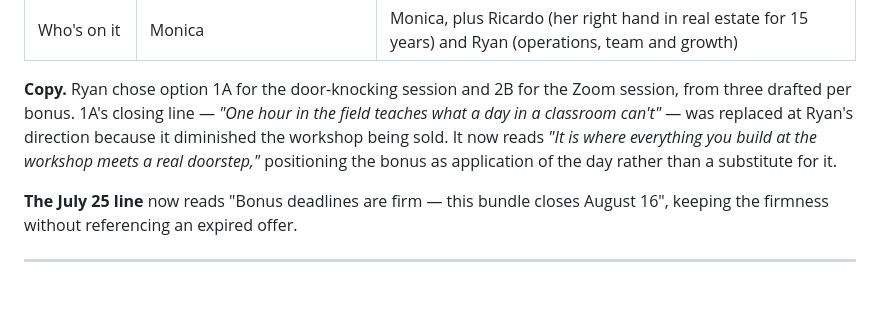
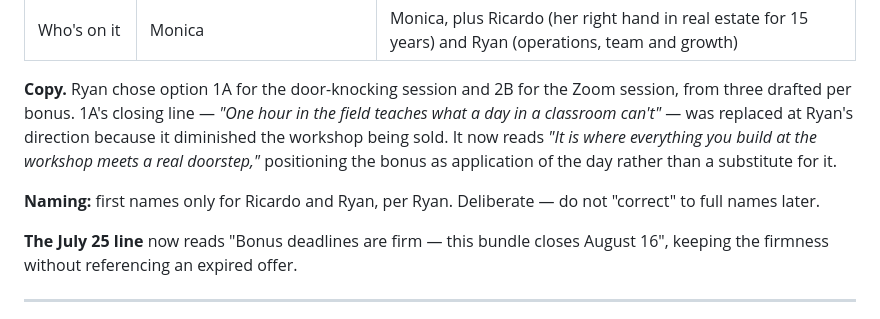
Before and after one commit to ryanthapar/farming-fast-track, a Markdown page: CRO-PLAN.md, the part around the change. GitHub-like rendering; blank space fills up the shorter version.

Commit message:
Record first-names-only decision for the Zoom session team
Co-Authored-By: Claude Opus 5 <noreply@anthropic.com>
Claude-Session: https://claude.ai/code/session_018ZZx9yB4Zmo48pUsEk1Uom

```diff
--- a/CRO-PLAN.md
+++ b/CRO-PLAN.md
@@ -315,6 +315,9 @@ classroom can't"* — was replaced at Ryan's direction because it diminished the
 sold. It now reads *"It is where everything you build at the workshop meets a real doorstep,"*
 positioning the bonus as application of the day rather than a substitute for it.
 
+**Naming:** first names only for Ricardo and Ryan, per Ryan. Deliberate — do not "correct" to
+full names later.
+
 **The July 25 line** now reads "Bonus deadlines are firm — this bundle closes August 16",
 keeping the firmness without referencing an expired offer.
 
```
